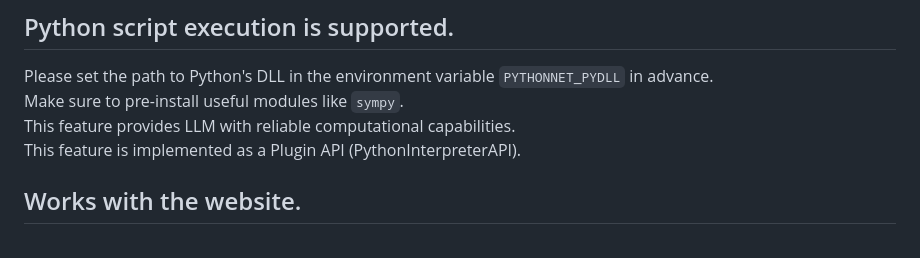
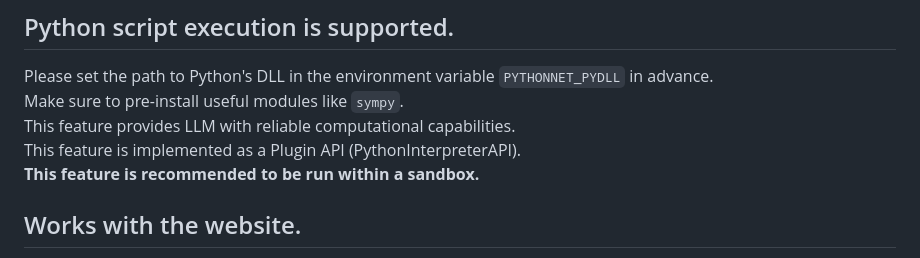
Before and after one commit to katsumiar/WiseOwlChat, a Markdown page: README.md, the part around the change. GitHub-like rendering.

```diff
--- a/README.md
+++ b/README.md
@@ -79,6 +79,7 @@ Please set the path to Python's DLL in the environment variable `PYTHONNET_PYDLL
 Make sure to pre-install useful modules like `sympy`.
 This feature provides LLM with reliable computational capabilities.
 This feature is implemented as a Plugin API (PythonInterpreterAPI).
+**This feature is recommended to be run within a sandbox.**
 
 ## Works with the website.
 OpenWolfPack launches a dedicated website as localhost at startup.
```
